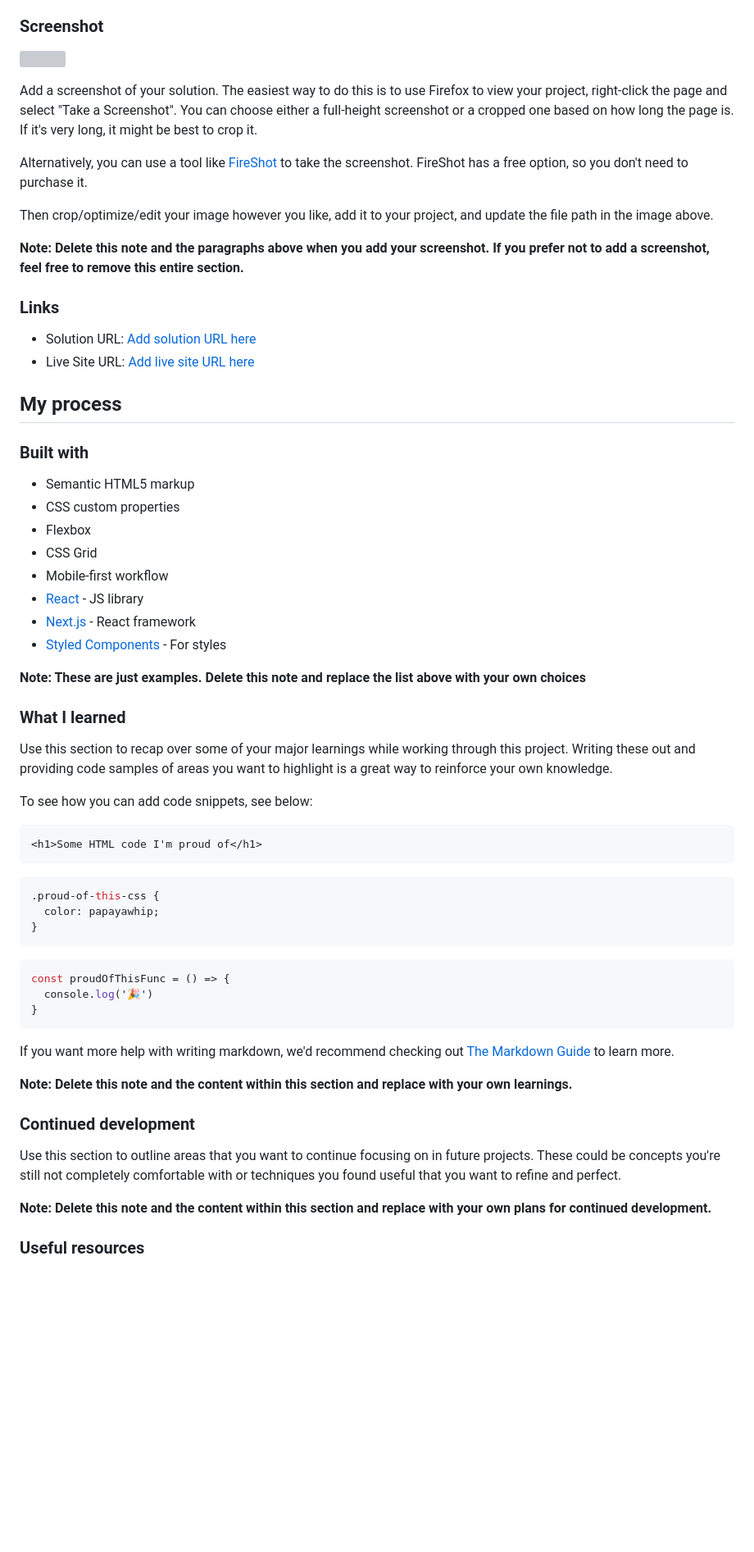
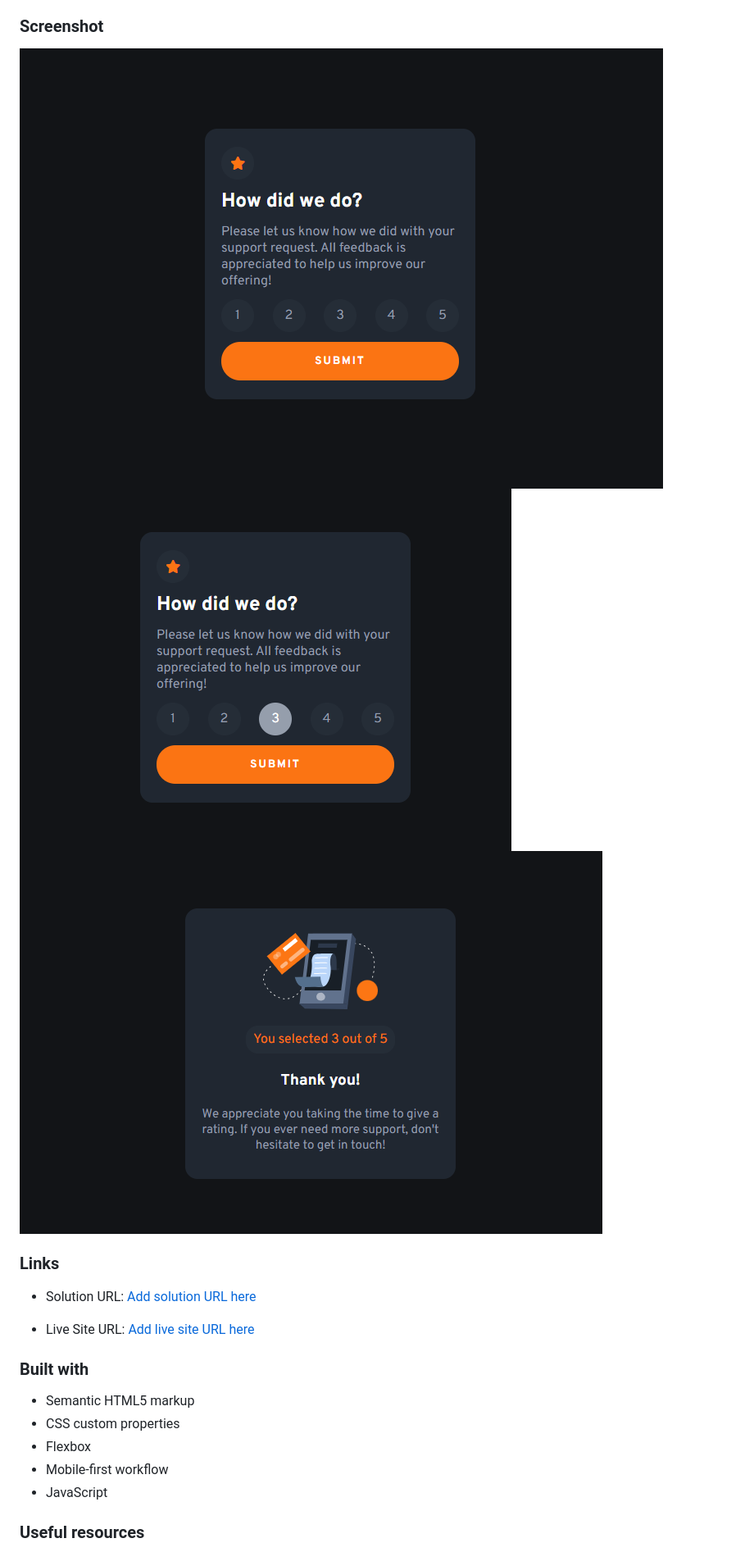
Before and after one commit to BarrosLucasJavier/Interactive-rating-component, a Markdown page: README-template.md, the part around the change printed below. Shown: that part at 82% size. Drawn GitHub-style; pictures changed too: screenshots/desktop.png (added), screenshots/selected.png (added), screenshots/thankyou.png (added); blank space fills up the shorter version; grey boxes are pictures that could not be loaded.

Commit message:
Finalizado proyecto Interactive Rating

````diff
--- a/README-template.md
+++ b/README-template.md
@@ -31,65 +25,26 @@ Users should be able to:
 
 ### Screenshot
 
-![](./screenshot.jpg)
+![](./screenshots/desktop.png)
+![](./screenshots/selected.png)
+![](./screenshots/thankyou.png)
 
-Add a screenshot of your solution. The easiest way to do this is to use Firefox to view your project, right-click the page and select "Take a Screenshot". You can choose either a full-height screenshot or a cropped one based on how long the page is. If it's very long, it might be best to crop it.
-
-Alternatively, you can use a tool like [FireShot](https://getfireshot.com/) to take the screenshot. FireShot has a free option, so you don't need to purchase it.
-
-Then crop/optimize/edit your image however you like, add it to your project, and update the file path in the image above.
-
-**Note: Delete this note and the paragraphs above when you add your screenshot. If you prefer not to add a screenshot, feel free to remove this entire section.**
 
 ### Links
 
-- Solution URL: [Add solution URL here](https://your-solution-url.com)
-- Live Site URL: [Add live site URL here](https://your-live-site-url.com)
+- Solution URL: [Add solution URL here](https://github.com/BarrosLucasJavier/Interactive-rating-component)
 
-## My process
+- Live Site URL: [Add live site URL here](https://barroslucasjavier.github.io/Interactive-rating-component/)
+
 
 ### Built with
 
 - Semantic HTML5 markup
 - CSS custom properties
 - Flexbox
-- CSS Grid
 - Mobile-first workflow
-- [React](https://reactjs.org/) - JS library
-- [Next.js](https://nextjs.org/) - React framework
-- [Styled Components](https://styled-components.com/) - For styles
+- JavaScript
 
-**Note: These are just examples. Delete this note and replace the list above with your own choices**
-
-### What I learned
-
-Use this section to recap over some of your major learnings while working through this project. Writing these out and providing code samples of areas you want to highlight is a great way to reinforce your own knowledge.
-
-To see how you can add code snippets, see below:
-
-```html
-<h1>Some HTML code I'm proud of</h1>
-```
-```css
-.proud-of-this-css {
-  color: papayawhip;
-}
-```
-```js
-const proudOfThisFunc = () => {
-  console.log('🎉')
-}
-```
-
-If you want more help with writing markdown, we'd recommend checking out [The Markdown Guide](https://www.markdownguide.org/) to learn more.
-
-**Note: Delete this note and the content within this section and replace with your own learnings.**
-
-### Continued development
-
-Use this section to outline areas that you want to continue focusing on in future projects. These could be concepts you're still not completely comfortable with or techniques you found useful that you want to refine and perfect.
-
-**Note: Delete this note and the content within this section and replace with your own plans for continued development.**
 
 ### Useful resources
 
````
Also changed, not shown: other parts of README-template.md (+3 -21 lines), 2 other files.
